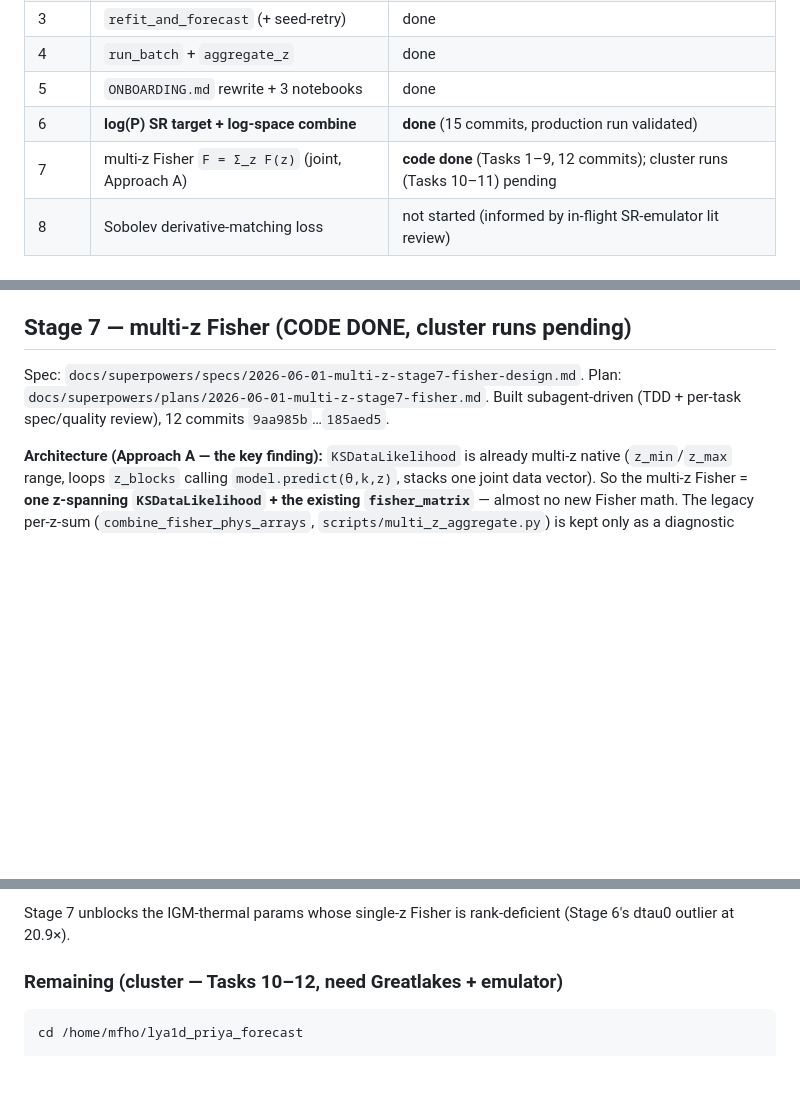
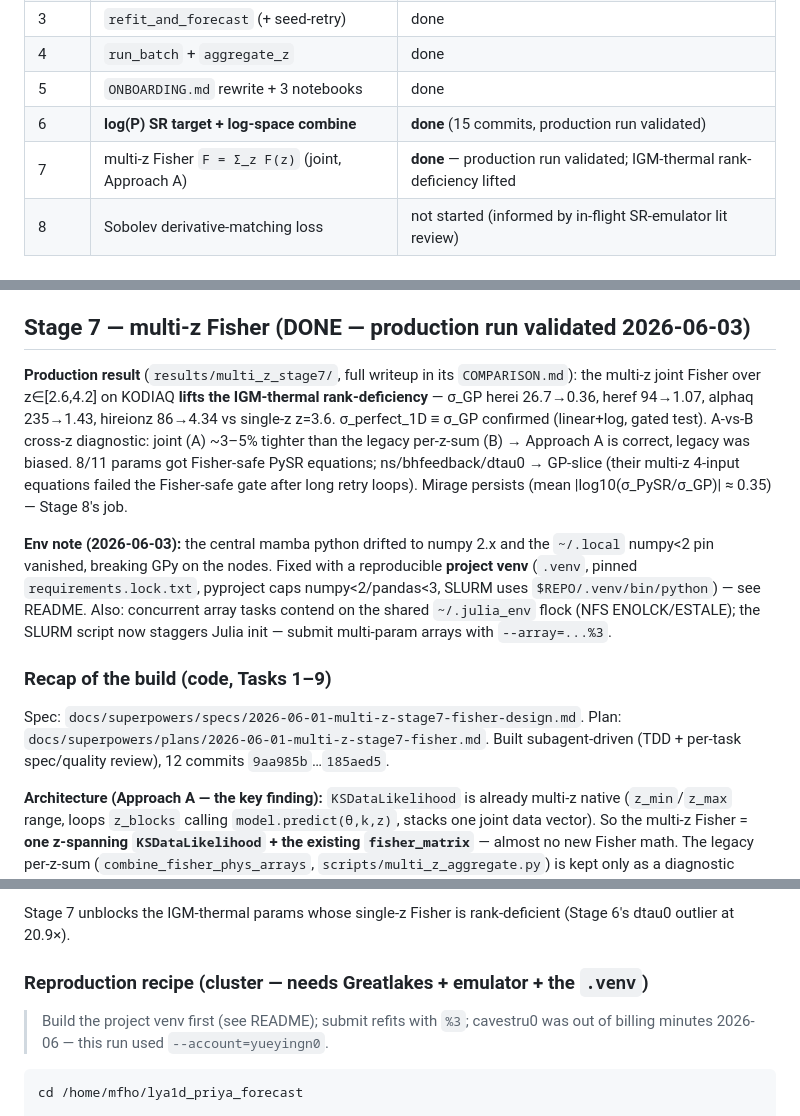
Before and after one commit to jibanCat/lya1d_priya_forecast, a Markdown page: HANDOFF.md, 3 parts joined by grey strips. Rendered like a GitHub page; blank space fills up the shorter version.

Commit message:
Stage 7 done: HANDOFF marks production validated; env + Julia-lock notes
Co-Authored-By: Claude Opus 4.8 (1M context) <noreply@anthropic.com>

````diff
--- a/HANDOFF.md
+++ b/HANDOFF.md
@@ -63,7 +63,7 @@ Stage 6, numpy-scalar TypeError).
 | 4 | `run_batch` + `aggregate_z` | done |
 | 5 | `ONBOARDING.md` rewrite + 3 notebooks | done |
 | 6 | **log(P) SR target + log-space combine** | **done** (15 commits, production run validated) |
-| 7 | multi-z Fisher `F = Σ_z F(z)` (joint, Approach A) | **code done** (Tasks 1–9, 12 commits); cluster runs (Tasks 10–11) pending |
+| 7 | multi-z Fisher `F = Σ_z F(z)` (joint, Approach A) | **done** — production run validated; IGM-thermal rank-deficiency lifted |
 | 8 | Sobolev derivative-matching loss | not started (informed by in-flight SR-emulator lit review) |
 
 ## The key scientific findings
@@ -113,7 +113,28 @@ What landed:
   refit/z3.6/pareto_*.csv}`. corner.png + .npz are untracked
   (reproducible); COMPARISON.md is committed.
 
-## Stage 7 — multi-z Fisher (CODE DONE, cluster runs pending)
+## Stage 7 — multi-z Fisher (DONE — production run validated 2026-06-03)
+
+**Production result** (`results/multi_z_stage7/`, full writeup in its
+`COMPARISON.md`): the multi-z joint Fisher over z∈[2.6,4.2] on KODIAQ
+**lifts the IGM-thermal rank-deficiency** — σ_GP herei 26.7→0.36,
+heref 94→1.07, alphaq 235→1.43, hireionz 86→4.34 vs single-z z=3.6.
+σ_perfect_1D ≡ σ_GP confirmed (linear+log, gated test). A-vs-B cross-z
+diagnostic: joint (A) ~3–5% tighter than the legacy per-z-sum (B) →
+Approach A is correct, legacy was biased. 8/11 params got Fisher-safe PySR
+equations; ns/bhfeedback/dtau0 → GP-slice (their multi-z 4-input equations
+failed the Fisher-safe gate after long retry loops). Mirage persists
+(mean |log10(σ_PySR/σ_GP)| ≈ 0.35) — Stage 8's job.
+
+**Env note (2026-06-03):** the central mamba python drifted to numpy 2.x and
+the `~/.local` numpy<2 pin vanished, breaking GPy on the nodes. Fixed with a
+reproducible **project venv** (`.venv`, pinned `requirements.lock.txt`,
+pyproject caps numpy<2/pandas<3, SLURM uses `$REPO/.venv/bin/python`) — see
+README. Also: concurrent array tasks contend on the shared `~/.julia_env`
+flock (NFS ENOLCK/ESTALE); the SLURM script now staggers Julia init — submit
+multi-param arrays with `--array=...%3`.
+
+### Recap of the build (code, Tasks 1–9)
 
 Spec: `docs/superpowers/specs/2026-06-01-multi-z-stage7-fisher-design.md`.
 Plan: `docs/superpowers/plans/2026-06-01-multi-z-stage7-fisher.md`.
@@ -155,7 +176,10 @@ Plus `MultiZAdditiveTaylorModel.log_space` branch (`refit_taylor.py`),
 Stage 7 unblocks the IGM-thermal params whose single-z Fisher is
 rank-deficient (Stage 6's dtau0 outlier at 20.9×).
 
-### Remaining (cluster — Tasks 10–12, need Greatlakes + emulator)
+### Reproduction recipe (cluster — needs Greatlakes + emulator + the `.venv`)
+
+> Build the project venv first (see README); submit refits with `%3`; cavestru0
+> was out of billing minutes 2026-06 — this run used `--account=yueyingn0`.
 
 ```bash
 cd /home/mfho/lya1d_priya_forecast
````
